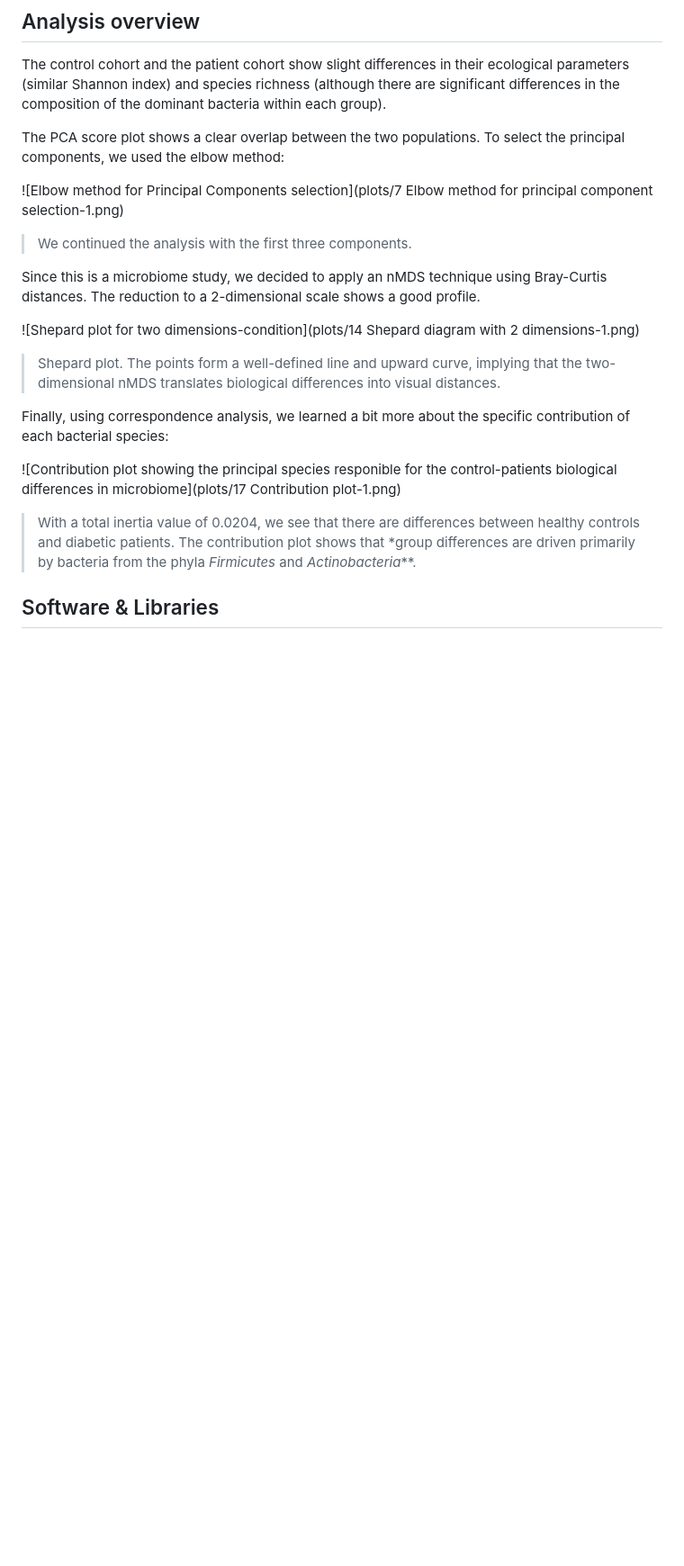
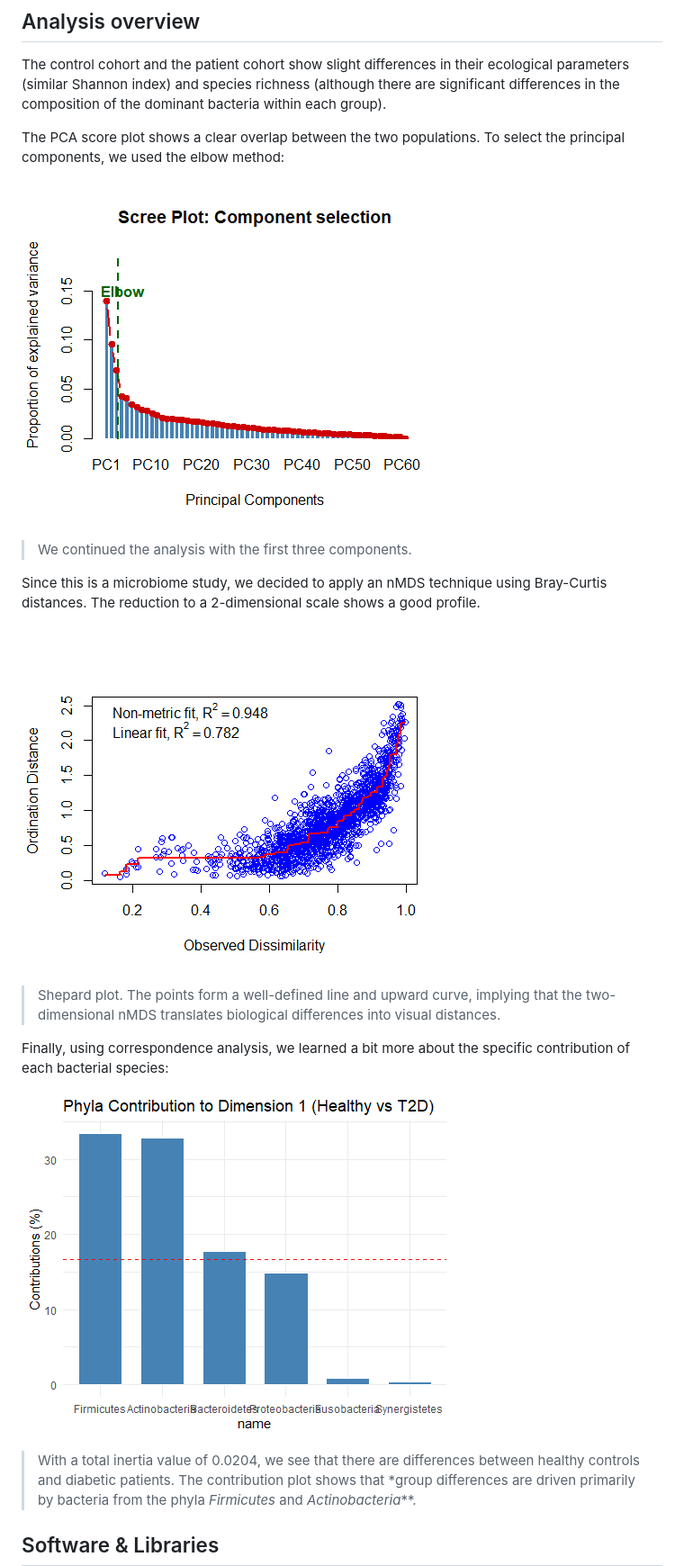
Before and after one commit to lnungon/Metagenomic-Insights-into-Type-2-Diabetes-A-Multivariate-Analysis-in-R, a Markdown page: README.md, the part around the change. Shown at 90% size. Rendered like a GitHub page; blank space fills up the shorter version.

```diff
--- a/README.md
+++ b/README.md
@@ -21,19 +21,18 @@ The control cohort and the patient cohort show slight differences in their ecolo
 
 The PCA score plot shows a clear overlap between the two populations. To select the principal components, we used the elbow method:
 
-![Elbow method for Principal Components selection](plots/7 Elbow method for principal component selection-1.png)
+![Elbow method for Principal Components selection](plots/7_Elbow_method_principalcomponent_selection-1.png)
 
 > We continued the analysis with the first three components.
 
 Since this is a microbiome study, we decided to apply an nMDS technique using Bray-Curtis distances. The reduction to a 2-dimensional scale shows a good profile.
 
-![Shepard plot for two dimensions-condition](plots/14 Shepard diagram with 2 dimensions-1.png)
-
+![Shepard plot for two dimensions-condition](plots/14_Shepard_diagram_2d.png)
 > Shepard plot. The points form a well-defined line and upward curve, implying that the two-dimensional nMDS translates biological differences into visual distances.
 
 Finally, using correspondence analysis, we learned a bit more about the specific contribution of each bacterial species:
 
-![Contribution plot showing the principal species responible for the control-patients biological differences in microbiome](plots/17 Contribution plot-1.png)
+![Contribution plot showing the principal species responible for the control-patients biological differences in microbiome](plots/17_Contribution_plot-1.png)
 
 > With a total inertia value of 0.0204, we see that there are differences between healthy controls and diabetic patients. The contribution plot shows that *group differences are driven primarily by bacteria from the phyla _Firmicutes_ and _Actinobacteria_**.
 
```
